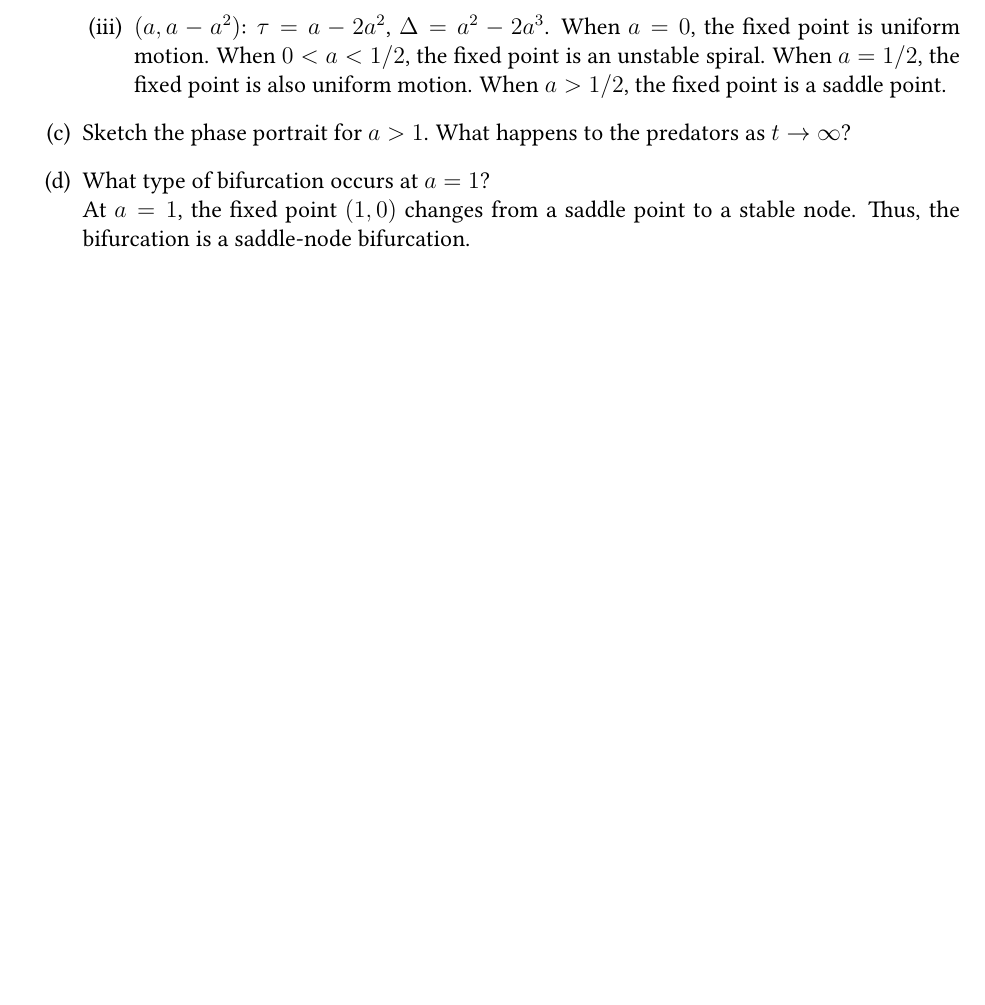
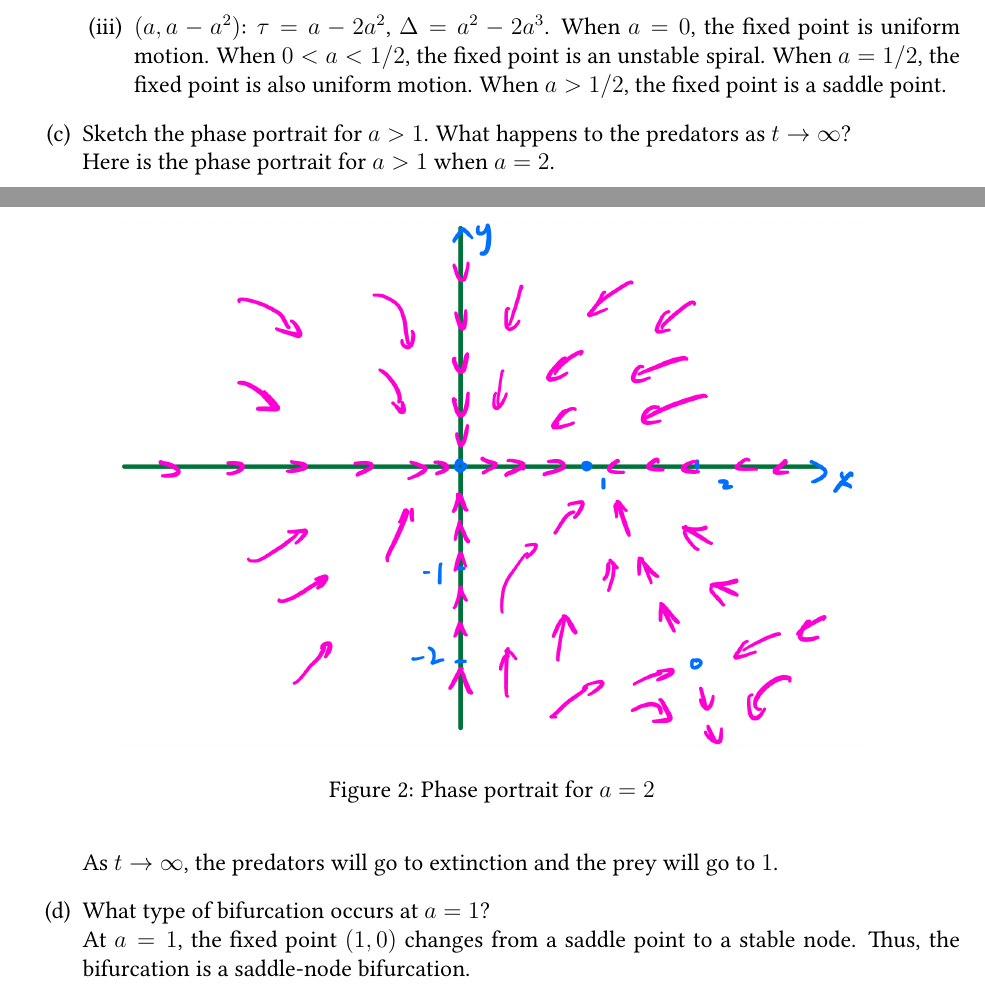
Before and after one commit to Tu-Zhenzhao/Math415, a LaTeX problem sheet (hw10/ws10.tex): part of page 2 of 3 before the commit and two parts of pages 2 and 3 of 4 after it, the two joined at a grey line, cut so that both start at the same text, the shorter picture padded with empty space. Compiled offline with pdfLaTeX.

Commit message:
hw10 finihsed

```diff
--- a/hw10/ws10.tex
+++ b/hw10/ws10.tex
@@ -141,7 +149,16 @@ where $x \geq 0$ is the dimensionless population of the prey, $y \geq 0$ is the
 		\item $(a,a-a^2)$: $\tau = a-2a^2$, $\Delta = a^2 - 2a^3$. When $a=0$, the fixed point is uniform motion. When $0 < a < 1/2$, the fixed point is an unstable spiral. When $a = 1/2$, the fixed point is also uniform motion. When $a > 1/2$, the fixed point is a saddle point.
 	\end{enumerate}
 
-	\item Sketch the phase portrait for $a >1$. What happens to the predators as $t \to \infty$?
+	\item Sketch the phase portrait for $a >1$. What happens to the predators as $t \to \infty$? \\
+		Here is the phase portrait for $a > 1$ when $a = 2$.
+		\begin{figure}[H]
+			\centering
+			\includegraphics[width=0.8\linewidth]{2c.jpeg}
+			\caption{Phase portrait for $a = 2$}
+			\label{fig:2c}
+		\end{figure}
+
+		As $t \to \infty$, the predators will go to extinction and the prey will go to $1$.
 
 	\item What type of bifurcation occurs at $a = 1$? \\
 	At $a = 1$, the fixed point $(1,0)$ changes from a saddle point to a stable node. Thus, the bifurcation is a saddle-node bifurcation.
```
Also changed, not shown: hw10/2a.jpeg (added), hw10/2c.jpeg (added), hw10/ws10.pdf, hw10/ws10.tex (10 more changed lines), 6 other files.
